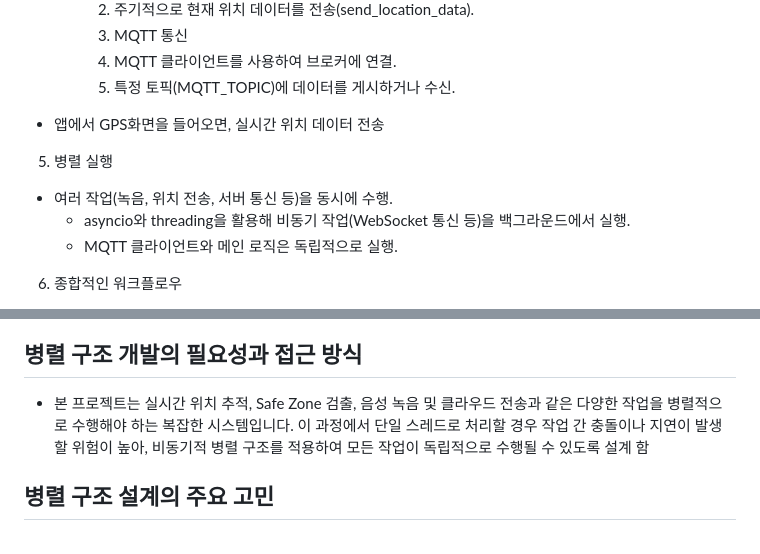
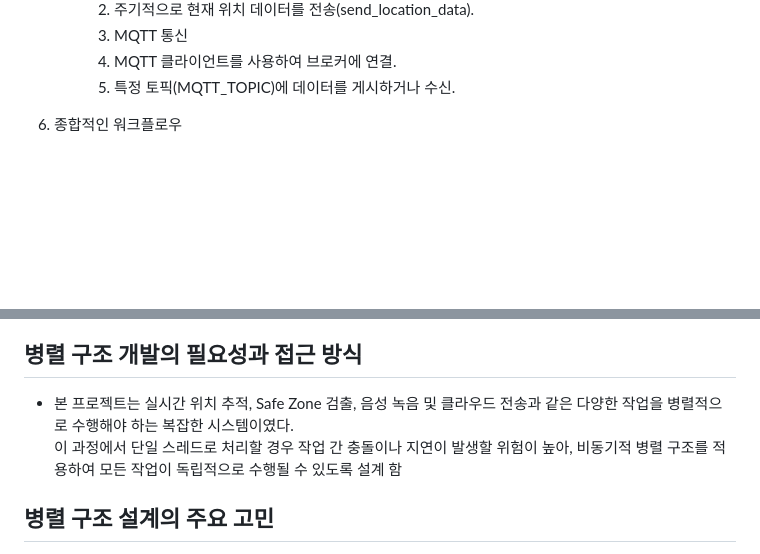
Before and after one commit to Shu-su/HeaRing, a Markdown page: Hardware/Readme.md, 2 parts joined by grey strips. Rendered like a GitHub page; blank space fills up the shorter version.

```diff
--- a/Hardware/Readme.md
+++ b/Hardware/Readme.md
@@ -176,18 +176,6 @@
           4. MQTT 클라이언트를 사용하여 브로커에 연결. <br>
           5. 특정 토픽(MQTT_TOPIC)에 데이터를 게시하거나 수신. <br>
 
-
-
--  앱에서 GPS화면을 들어오면, 실시간 위치 데이터 전송 <br>
-
-
-  5. 병렬 실행  <br>
-  - 여러 작업(녹음, 위치 전송, 서버 통신 등)을 동시에 수행.
-      - asyncio와 threading을 활용해 비동기 작업(WebSocket 통신 등)을 백그라운드에서 실행.
-      - MQTT 클라이언트와 메인 로직은 독립적으로 실행.
-
-
-
 6. 종합적인 워크플로우
   - 위치 확인:
       - GPS 모듈에서 현재 위치를 가져옴.
@@ -205,7 +195,7 @@
 
 
 ## 병렬 구조 개발의 필요성과 접근 방식
-- 본 프로젝트는 실시간 위치 추적, Safe Zone 검출, 음성 녹음 및 클라우드 전송과 같은 다양한 작업을 병렬적으로 수행해야 하는 복잡한 시스템입니다. 이 과정에서 단일 스레드로 처리할 경우 작업 간 충돌이나 지연이 발생할 위험이 높아, 비동기적 병렬 구조를 적용하여 모든 작업이 독립적으로 수행될 수 있도록 설계 함
+- 본 프로젝트는 실시간 위치 추적, Safe Zone 검출, 음성 녹음 및 클라우드 전송과 같은 다양한 작업을 병렬적으로 수행해야 하는 복잡한 시스템이였다. <br>  이 과정에서 단일 스레드로 처리할 경우 작업 간 충돌이나 지연이 발생할 위험이 높아, 비동기적 병렬 구조를 적용하여 모든 작업이 독립적으로 수행될 수 있도록 설계 함
 
 ## 병렬 구조 설계의 주요 고민
   - 실시간으로 데이터를 수집 및 전송하는 동안 음성 녹음과 같은 시간이 많이 소요되는 작업을 동시에 처리해야 함.
```
Also changed, not shown: other parts of Hardware/Readme.md (+2 -0 lines).
